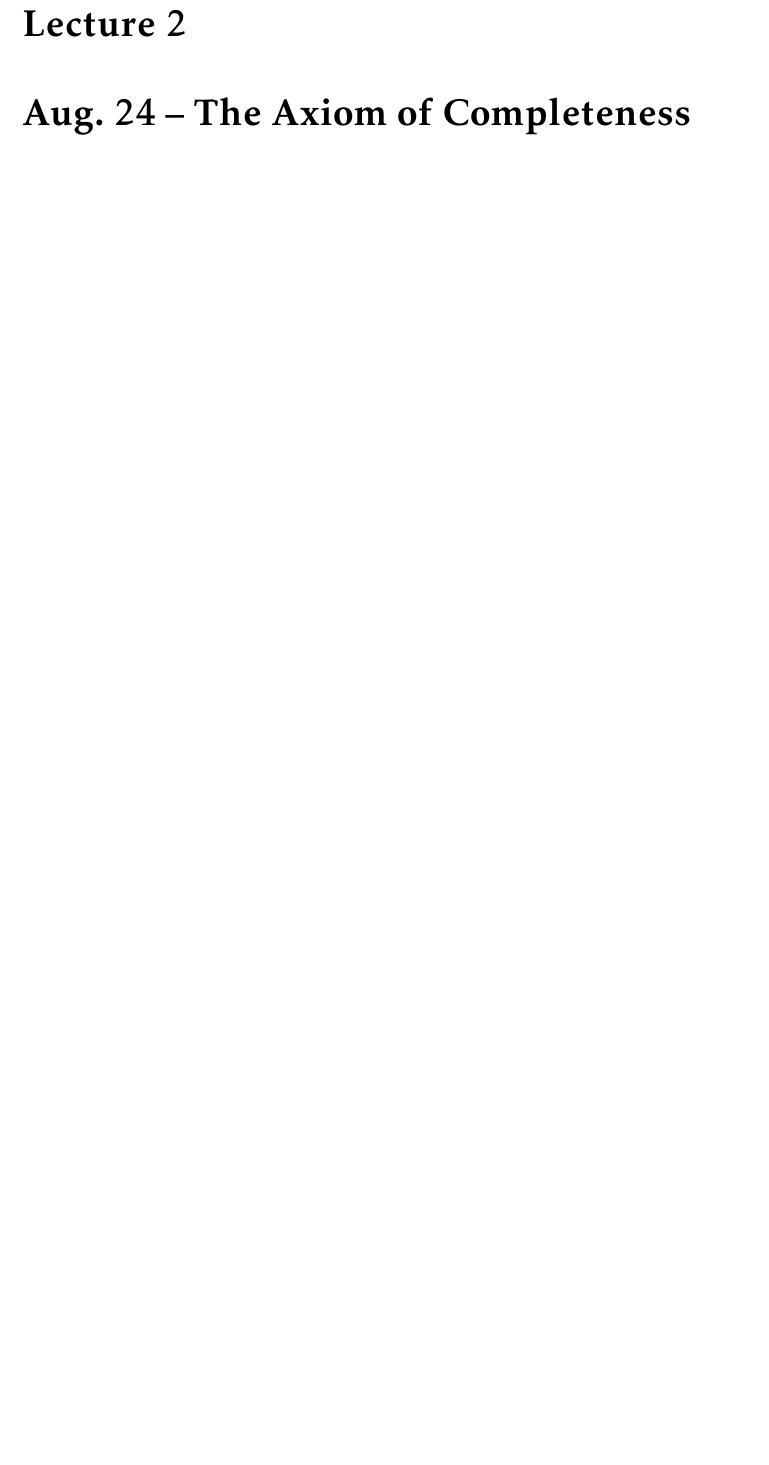
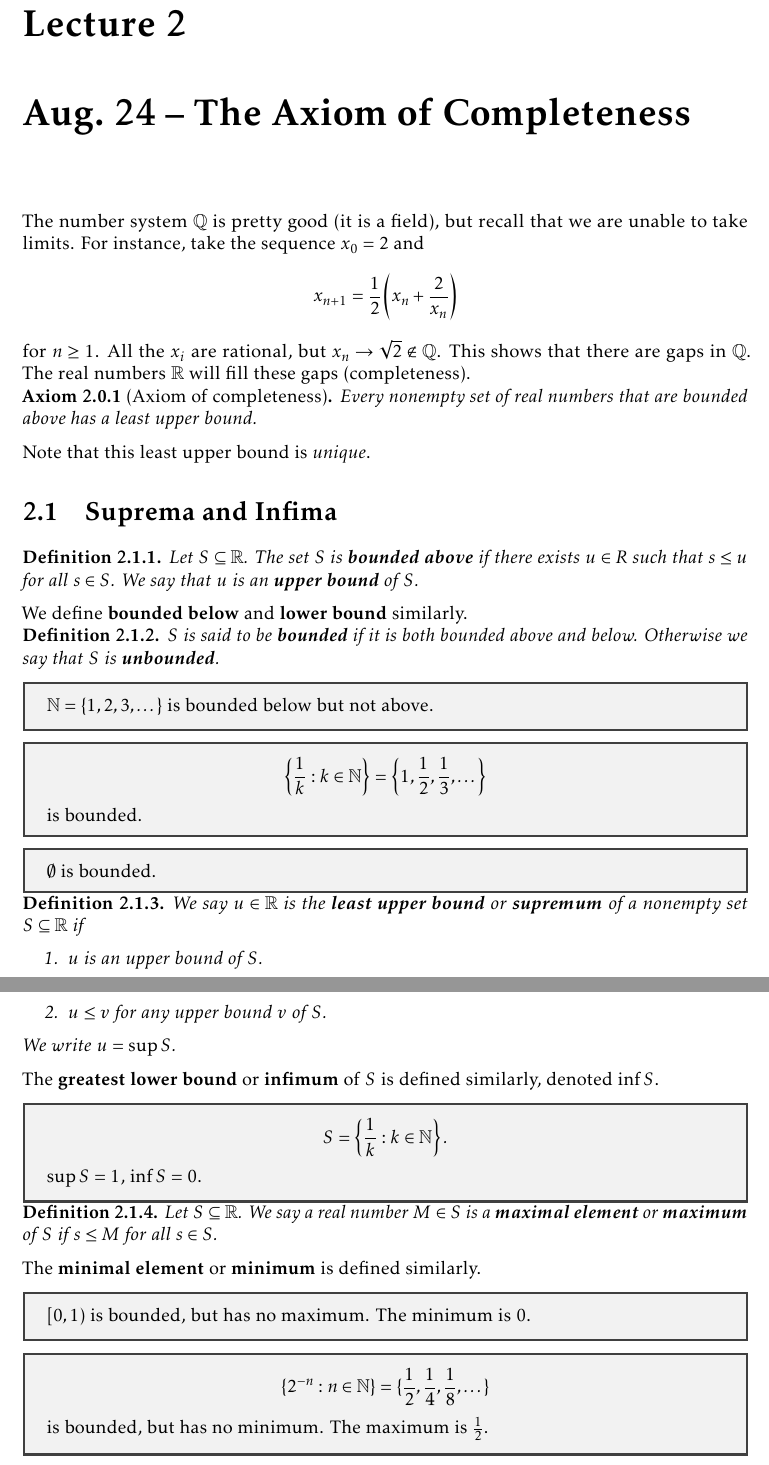
Before and after one commit to TheToasterMonster/gt-math4317-notes, a LaTeX book (master.tex, which reads lectures/lecture02.tex): part of page 6 of 10 before the commit and two parts of pages 6 and 7 of 12 after it, the two joined at a grey line, cut so that both start at the same text, the shorter picture padded with empty space. Compiled offline with pdfLaTeX.

Commit message:
added lecture 2

```diff
--- a/lectures/lecture02.tex
+++ b/lectures/lecture02.tex
@@ -1 +1,89 @@
 \chapter{Aug.~24 -- The Axiom of Completeness}
+
+The number system $\Q$ is pretty good (it is a field),
+but recall that we are unable to take limits. For
+instance, take the sequence $x_0 = 2$ and
+\[x_{n+1} = \frac{1}{2}\left(x_n + \frac{2}{x_n}\right)\]
+for $n \ge 1$. All the $x_i$ are rational, but
+$x_n \to \sqrt{2} \notin \Q$. This shows that there are
+gaps in $\Q$. The real numbers $\R$ will fill
+these gaps (completeness).
+
+\begin{axiom}[Axiom of completeness]
+Every nonempty set of real numbers that are bounded
+above has a least upper bound.
+\end{axiom}
+
+Note that this least upper bound is \textit{unique}.
+
+\section{Suprema and Infima}
+
+\begin{definition}
+  Let $S \subseteq \R$. The set $S$ is
+  \textbf{bounded above} if there exists $u \in R$
+  such that  $s \le u$ for all $s \in S$.
+  We say that $u$ is an \textbf{upper bound} of $S$.
+\end{definition}
+
+We define \textbf{bounded below} and \textbf{lower bound}
+similarly.
+
+\begin{definition}
+  $S$ is said to be \textbf{bounded} if it is
+  both bounded above and below. Otherwise we say that
+  $S$ is \textbf{unbounded}.
+\end{definition}
+
+\begin{tcolorbox}
+  $\N = \{1, 2, 3, \dots\}$ is bounded below but not
+  above.
+\end{tcolorbox}
+
+\begin{tcolorbox}
+  \[\left\{\frac{1}{k} : k \in \N\right\} = \left\{1, \frac{1}{2}, \frac{1}{3}, \dots\right\}\]
+  is bounded.
+\end{tcolorbox}
+
+\begin{tcolorbox}
+  $\emptyset$ is bounded.
+\end{tcolorbox}
+
+\begin{definition}
+  We say $u \in \R$ is the \textbf{least upper bound}
+  or \textbf{supremum} of a nonempty set $S \subseteq \R$
+  if
+  \begin{enumerate}
+    \item $u$ is an upper bound of $S$.
+    \item $u \le v$ for any upper bound $v$ of $S$.
+  \end{enumerate}
+  We write $u = \sup S$.
+\end{definition}
+
+The \textbf{greatest lower bound} or \textbf{infimum}
+of $S$ is defined similarly, denoted $\inf S$.
+
+\begin{tcolorbox}
+  \[S = \left\{\frac{1}{k} : k \in \N\right\}.\]
+  $\sup S = 1$,  $\inf S = 0$.
+\end{tcolorbox}
+
+\begin{definition}
+  Let $S \subseteq \R$. We say a real number
+  $M \in S$ is a \textbf{maximal element} or
+  \textbf{maximum} of $S$ if $s \le M$ for all
+  $s \in S$.
+\end{definition}
+
+The \textbf{minimal element} or \textbf{minimum}
+is defined similarly.
+
+\begin{tcolorbox}
+  $[0, 1)$ is bounded, but has no maximum. The minimum is
+  $0$.
+\end{tcolorbox}
+
+\begin{tcolorbox}
+  \[\{2^{-n} : n \in \N\} = \{\frac{1}{2}, \frac{1}{4}, \frac{1}{8}, \dots\}\]
+  is bounded, but has no minimum. The maximum is
+  $\frac{1}{2}$.
+\end{tcolorbox}
@@ -1,0 +141 @@
+    I_n = [a_n, b_n] = \{x \in \R : a_n \le x \le b_n\}
--- a/master.tex
+++ b/master.tex
@@ -14,10 +14,11 @@
 
 \renewcommand{\chaptername}{Lecture}
 \newtheorem{definition}{Definition}[section]
+\newtheorem{axiom}{Axiom}[section]
+\newtheorem{exercise}{Exercise}[section]
 \newtheorem{theorem}{Theorem}[section]
 \newtheorem{corollary}{Corollary}[theorem]
-\newtheorem{lemma}[theorem]{Lemma}
-
+\newtheorem{lemma}{Lemma}[theorem]
 
 \definecolor{nordblue}{RGB}{135, 160, 190}
 \definecolor{nordyellow}{RGB}{230, 204, 147}
```
Also changed, not shown: lectures/lecture03.tex (+2 -2 lines), master.pdf, lectures/lecture02.tex (93 more changed lines).
